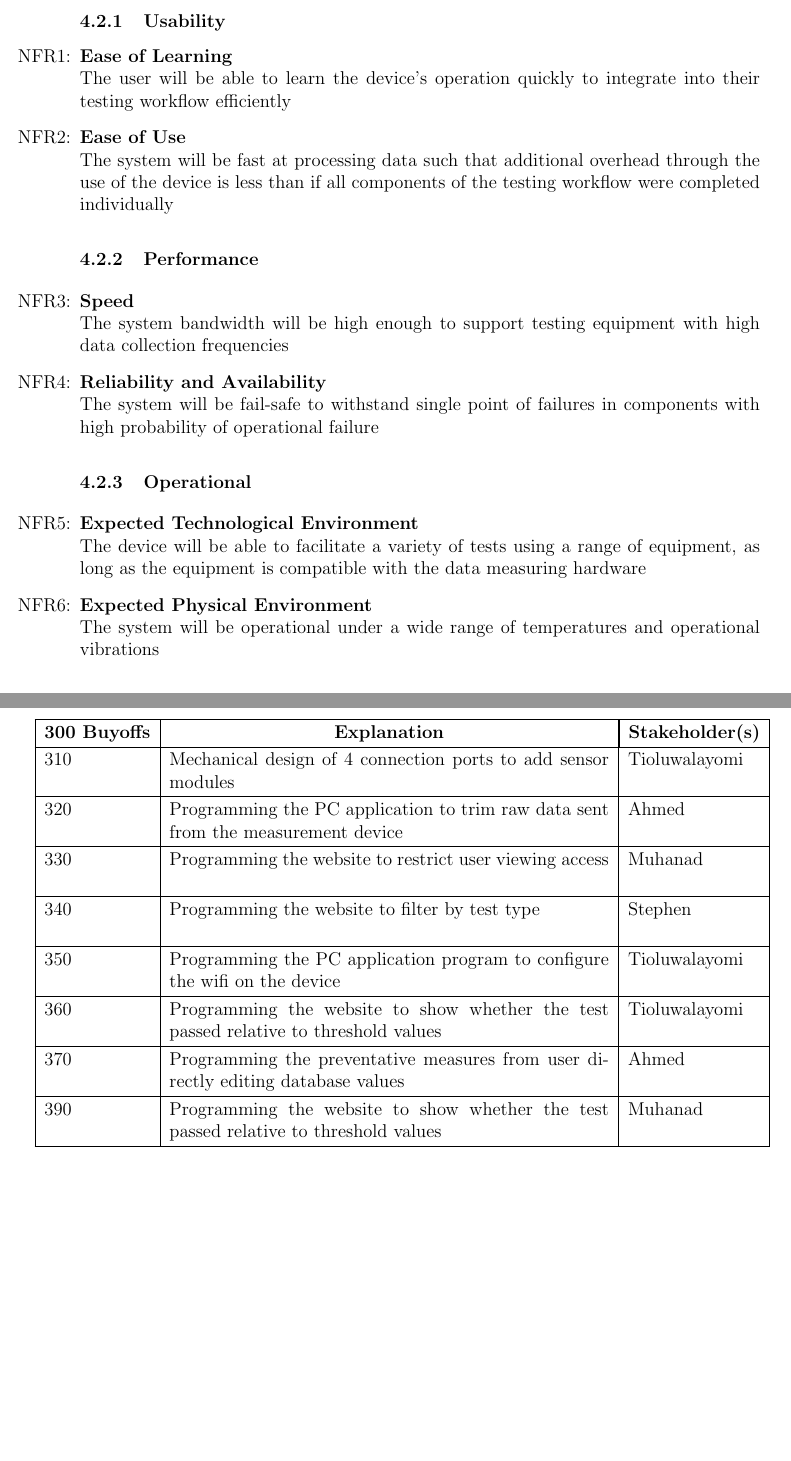
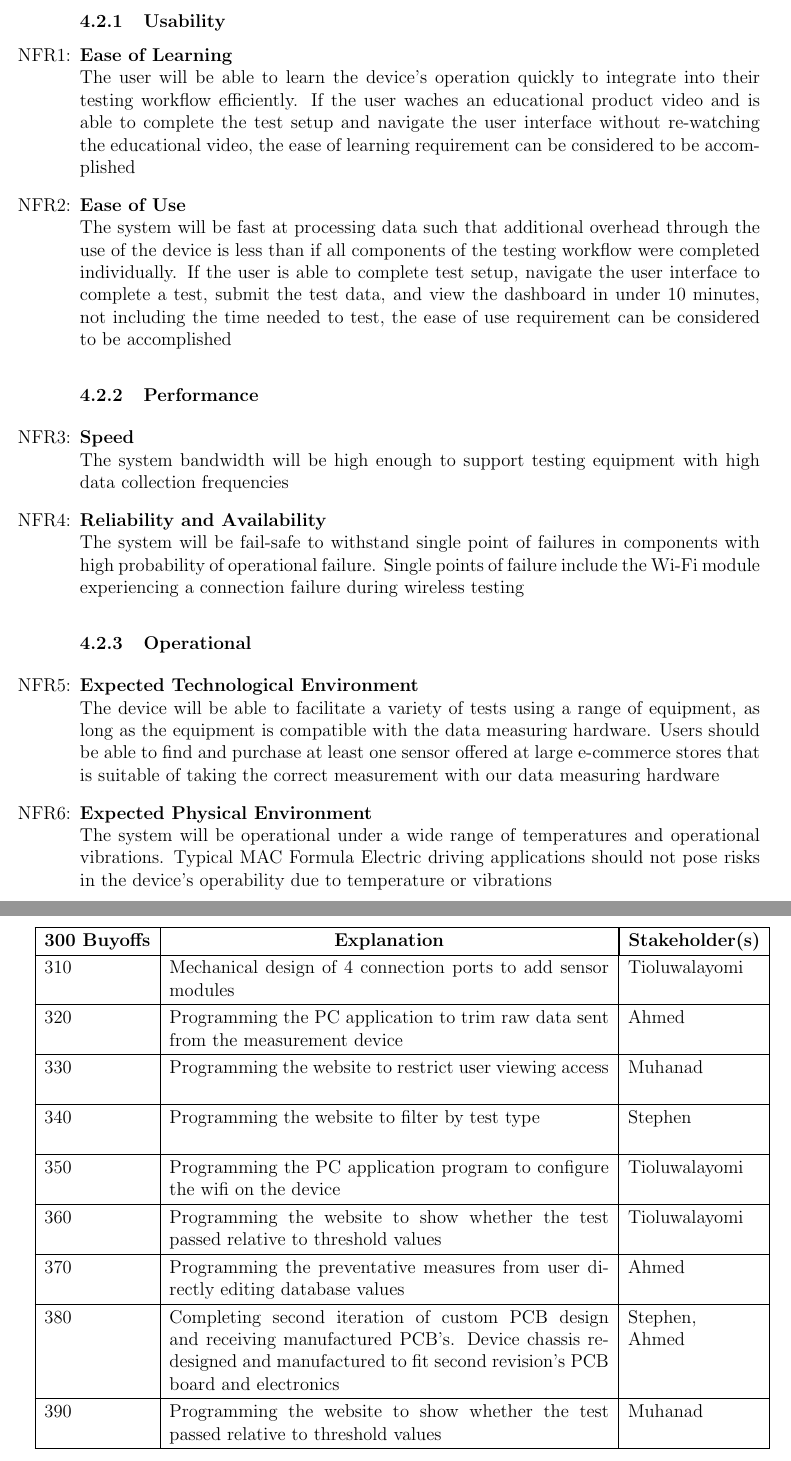
Before and after one commit to ahmed-nazir/Capstone, a LaTeX document (docs/SRS/SRS.tex): two parts of pages 16 and 22 of 25, joined at a grey line, cut so that both start at the same text, the shorter picture padded with empty space. The pictures show the PDF file docs/SRS/SRS.pdf that the author committed with the source.

Commit message:
[Doc] REV1 Updated SRS
Updated sections

```diff
--- a/docs/SRS/SRS.tex
+++ b/docs/SRS/SRS.tex
@@ -418,11 +418,11 @@ Formulate consists of 3 main components, each with its own functional requiremen
 
     \item[NFR\refstepcounter{nfrnum}\thenfrnum:]
     \textbf{Ease of Learning}\\
-    The user will be able to learn the device's operation quickly to integrate into their testing workflow efficiently
+    The user will be able to learn the device's operation quickly to integrate into their testing workflow efficiently. If the user waches an educational product video and is able to complete the test setup and navigate the user interface without re-watching the educational video, the ease of learning requirement can be considered to be accomplished
 
     \item[NFR\refstepcounter{nfrnum}\thenfrnum:]
     \textbf{Ease of Use}\\
-    The system will be fast at processing data such that additional overhead through the use of the device is less than if all components of the testing workflow were completed individually
+    The system will be fast at processing data such that additional overhead through the use of the device is less than if all components of the testing workflow were completed individually. If the user is able to complete test setup, navigate the user interface to complete a test, submit the test data, and view the dashboard in under 10 minutes, not including the time needed to test, the ease of use requirement can be considered to be accomplished
 
 \subsubsection{Performance}
 
@@ -432,17 +432,17 @@ Formulate consists of 3 main components, each with its own functional requiremen
 
     \item[NFR\refstepcounter{nfrnum}\thenfrnum:]
     \textbf{Reliability and Availability}\\
-    The system will be fail-safe to withstand single point of failures in components with high probability of operational failure
+    The system will be fail-safe to withstand single point of failures in components with high probability of operational failure. Single points of failure include the Wi-Fi module experiencing a connection failure during wireless testing
 
 \subsubsection{Operational}
 
     \item[NFR\refstepcounter{nfrnum}\thenfrnum:]
       \textbf{Expected Technological Environment}\\
-    The device will be able to facilitate a variety of tests using a range of equipment, as long as the equipment is compatible with the data measuring hardware
+    The device will be able to facilitate a variety of tests using a range of equipment, as long as the equipment is compatible with the data measuring hardware. Users should be able to find and purchase at least one sensor offered at large e-commerce stores that is suitable of taking the correct measurement with our data measuring hardware
 
     \item[NFR\refstepcounter{nfrnum}\thenfrnum:]
     \textbf{Expected Physical Environment}\\
-    The system will be operational under a wide range of temperatures and operational vibrations
+    The system will be operational under a wide range of temperatures and operational vibrations. Typical MAC Formula Electric driving applications should not pose risks in the device's operability due to temperature or vibrations
 
 \subsubsection{Maintainability and Portability}
 
@@ -673,9 +678,10 @@ Phase 2 Deadline: February 3, 2023\\
+  & Tioluwalayomi, Ahmed
   \newline
   \\ \hline
 
   250
-  & Programming the PC application program to configure the wifi on the device
-  & Tioluwalayomi, Ahmed
+  & Completing custom PCB design and receiving manufactured PCB's. Device chassis re-designed and manufactured to fit PCB board and electronics
+  & Stephen, Ahmed
   \newline
   \\ \hline
 
@@ -741,6 +747,12 @@ Phase 3 Deadline: March 17, 2023\\
   \newline
   \\ \hline
 
+  380
+  & Completing second iteration of custom PCB design and receiving manufactured PCB's. Device chassis re-designed and manufactured to fit second revision's PCB board and electronics
+  & Stephen, Ahmed
+  \newline
+  \\ \hline
+
   390
   & Programming the website to show whether the test passed relative to threshold values
   & Muhanad
```
Also changed, not shown: docs/SRS/SRS.pdf, docs/SRS/SRS.tex (33 more changed lines).
